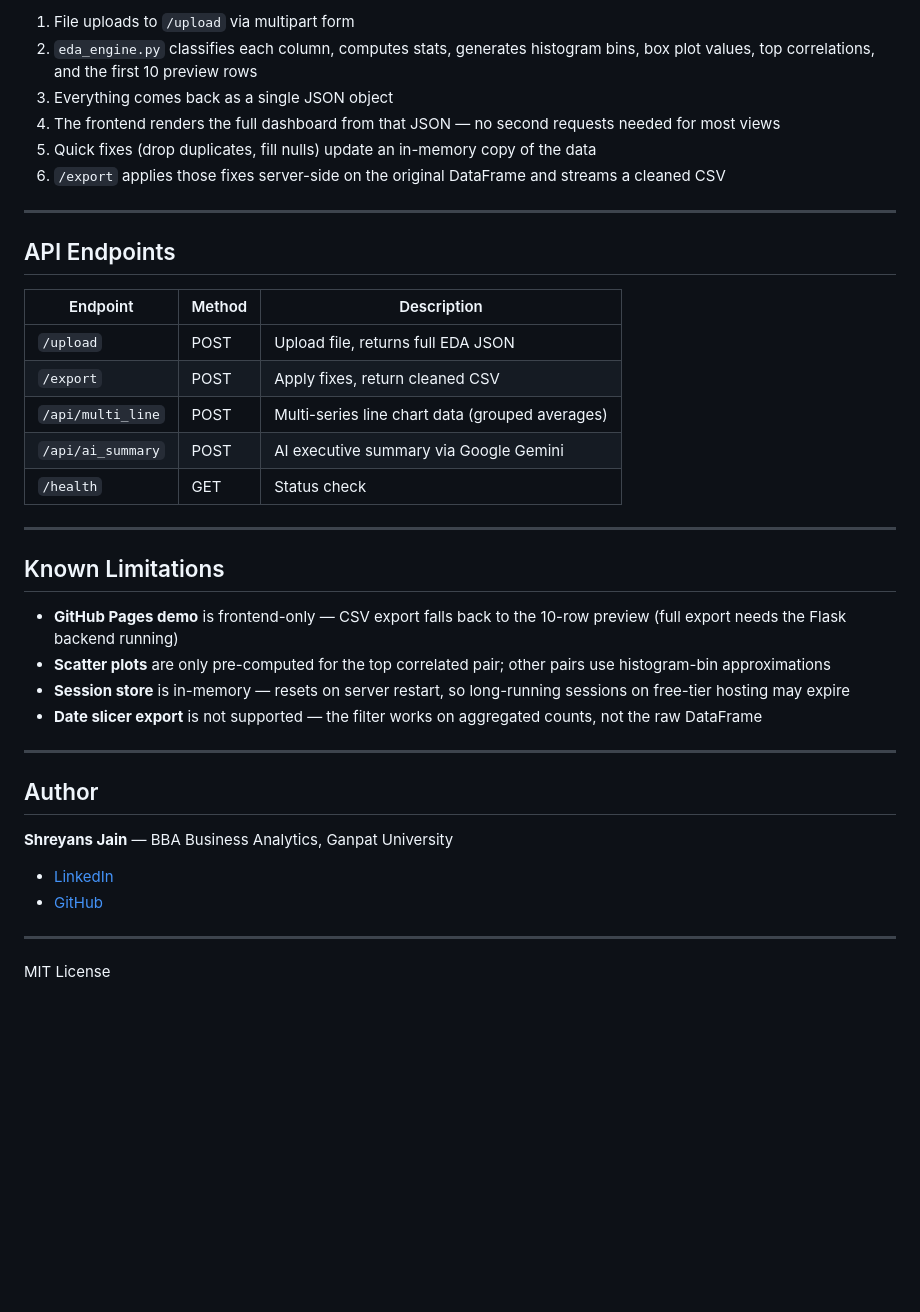
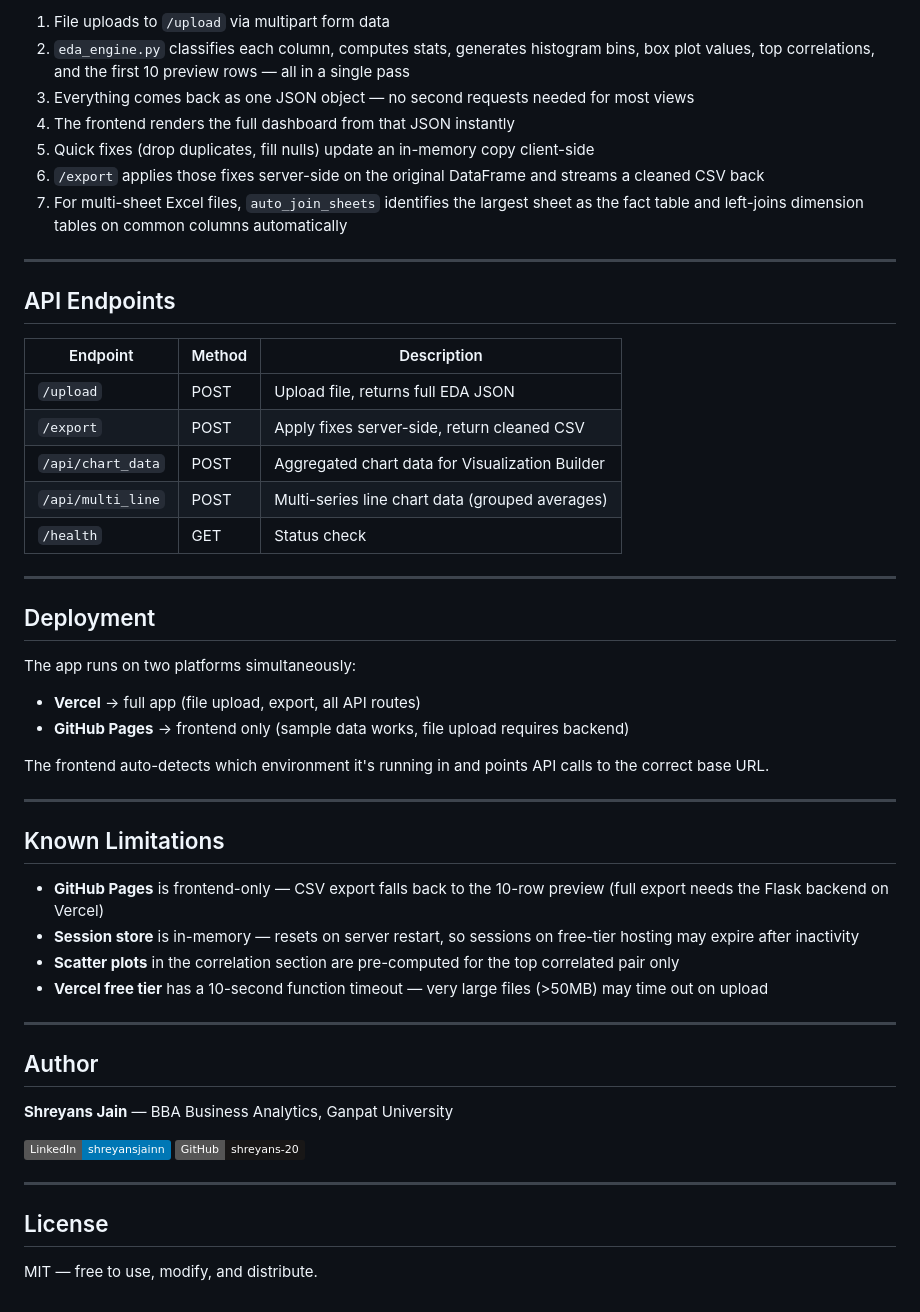
Before and after one commit to shreyans-20/Data-Lens-eda, a Markdown page: README.md, the part around one of its changes. Rendered like a GitHub page; badges without logos; blank space fills up the shorter version.

```diff
--- a/README.md
+++ b/README.md
@@ -74,10 +77,11 @@ Open `http://localhost:10000`
 
-1. File uploads to `/upload` via multipart form
-2. `eda_engine.py` classifies each column, computes stats, generates histogram bins, box plot values, top correlations, and the first 10 preview rows
-3. Everything comes back as a single JSON object
-4. The frontend renders the full dashboard from that JSON — no second requests needed for most views
-5. Quick fixes (drop duplicates, fill nulls) update an in-memory copy of the data
-6. `/export` applies those fixes server-side on the original DataFrame and streams a cleaned CSV
+1. File uploads to `/upload` via multipart form data
+2. `eda_engine.py` classifies each column, computes stats, generates histogram bins, box plot values, top correlations, and the first 10 preview rows — all in a single pass
+3. Everything comes back as one JSON object — no second requests needed for most views
+4. The frontend renders the full dashboard from that JSON instantly
+5. Quick fixes (drop duplicates, fill nulls) update an in-memory copy client-side
+6. `/export` applies those fixes server-side on the original DataFrame and streams a cleaned CSV back
+7. For multi-sheet Excel files, `auto_join_sheets` identifies the largest sheet as the fact table and left-joins dimension tables on common columns automatically
 
 ---
 
@@ -86,19 +90,30 @@ Open `http://localhost:10000`
 | Endpoint | Method | Description |
 |---|---|---|
 | `/upload` | POST | Upload file, returns full EDA JSON |
-| `/export` | POST | Apply fixes, return cleaned CSV |
+| `/export` | POST | Apply fixes server-side, return cleaned CSV |
+| `/api/chart_data` | POST | Aggregated chart data for Visualization Builder |
 | `/api/multi_line` | POST | Multi-series line chart data (grouped averages) |
-| `/api/ai_summary` | POST | AI executive summary via Google Gemini |
 | `/health` | GET | Status check |
+
+---
+
+## Deployment
+
+The app runs on two platforms simultaneously:
+
+- **Vercel** → full app (file upload, export, all API routes)
+- **GitHub Pages** → frontend only (sample data works, file upload requires backend)
+
+The frontend auto-detects which environment it's running in and points API calls to the correct base URL.
 
 ---
 
 ## Known Limitations
 
-- **GitHub Pages demo** is frontend-only — CSV export falls back to the 10-row preview (full export needs the Flask backend running)
-- **Scatter plots** are only pre-computed for the top correlated pair; other pairs use histogram-bin approximations
-- **Session store** is in-memory — resets on server restart, so long-running sessions on free-tier hosting may expire
-- **Date slicer export** is not supported — the filter works on aggregated counts, not the raw DataFrame
+- **GitHub Pages** is frontend-only — CSV export falls back to the 10-row preview (full export needs the Flask backend on Vercel)
+- **Session store** is in-memory — resets on server restart, so sessions on free-tier hosting may expire after inactivity
+- **Scatter plots** in the correlation section are pre-computed for the top correlated pair only
+- **Vercel free tier** has a 10-second function timeout — very large files (>50MB) may time out on upload
 
 ---
 
@@ -106,9 +121,11 @@ Open `http://localhost:10000`
 
 **Shreyans Jain** — BBA Business Analytics, Ganpat University
 
-- [LinkedIn](https://www.linkedin.com/in/shreyansjainn/)
-- [GitHub](https://github.com/shreyans-20)
+[![LinkedIn](https://img.shields.io/badge/LinkedIn-shreyansjainn-0077B5?style=flat&logo=linkedin)](https://www.linkedin.com/in/shreyansjainn/)
+[![GitHub](https://img.shields.io/badge/GitHub-shreyans--20-181717?style=flat&logo=github)](https://github.com/shreyans-20)
 
 ---
 
-MIT License
+## License
+
+MIT — free to use, modify, and distribute.
```
Also changed, not shown: other parts of README.md (+23 -20 lines).
